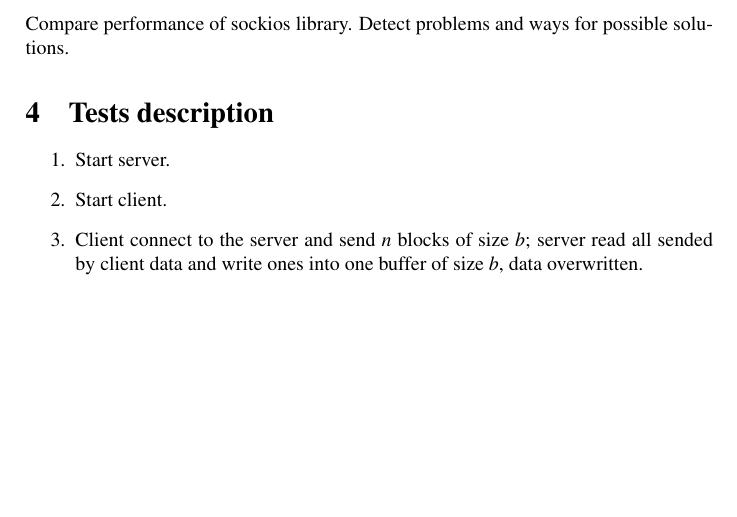
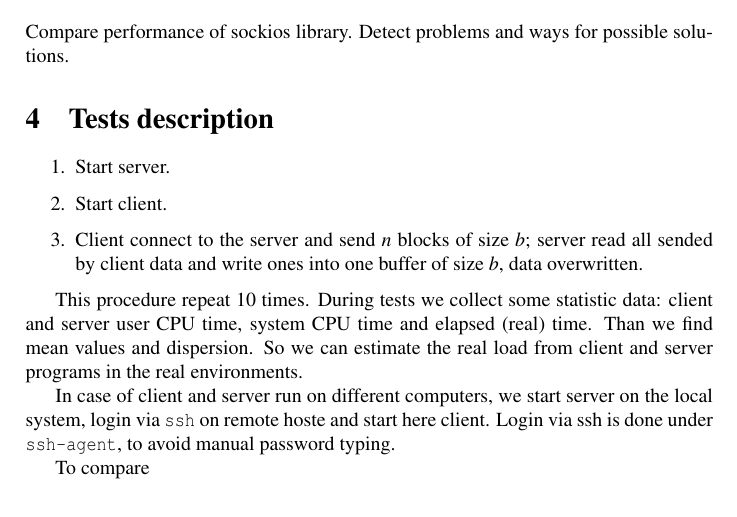
Before and after one commit to ptr/complement, a LaTeX document (explore/perf/sockios/Server-03/Discuss.tex): part of page 1 of 5, cut so that both start at the same text, the shorter picture padded with empty space. Compiled offline with pdfLaTeX.

Commit message:
working revision
git-svn-id: https://complement.svn.sourceforge.net/svnroot/complement/trunk@734 09cbc127-031f-0410-9985-c3ce8c6d183e

```diff
--- a/explore/perf/sockios/Server-03/Discuss.tex
+++ b/explore/perf/sockios/Server-03/Discuss.tex
@@ -60,6 +60,16 @@
         buffer of size $b$, data overwritten.
 \end{enumerate}
 
+This procedure repeat $10$ times. During tests we collect some statistic
+data: client and server user CPU time, system CPU time and elapsed (real) time.
+Than we find mean values and dispersion. So we can estimate the real
+load from client and server programs in the real environments.
+
+In case of client and server run on different computers, we start server on
+the local system, login via \texttt{ssh} on remote hoste and start here client.
+Login via ssh is done under \texttt{ssh-agent}, to avoid manual password typing.
+
+To compare
 
 \section{Results}
 
```
Also changed, not shown: explore/perf/sockios/Server-03/Discuss.tex (4 more changed lines).
